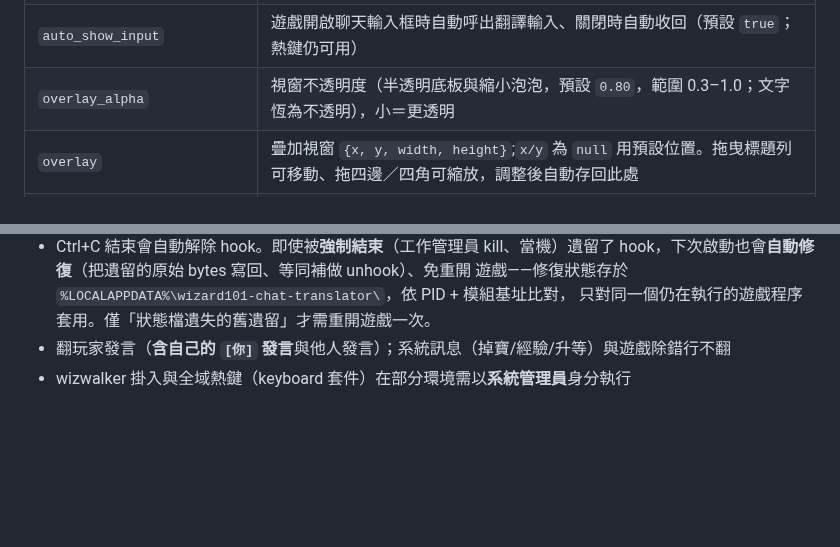
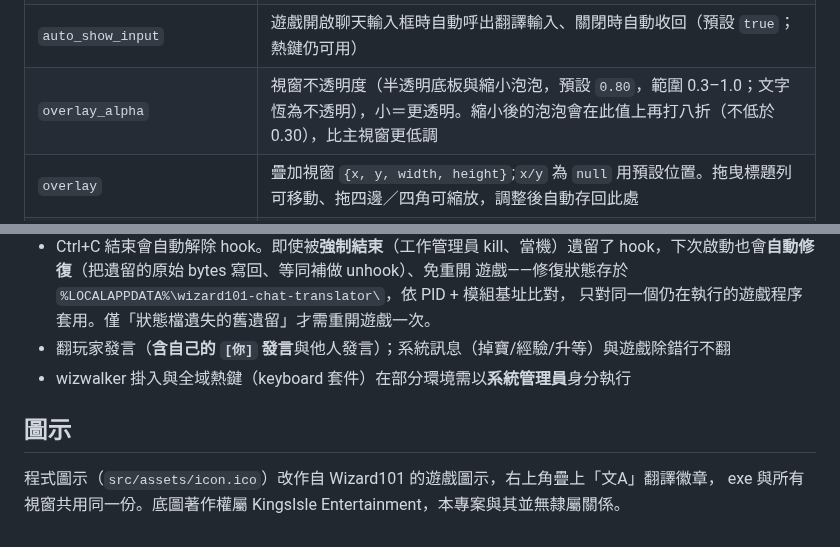
Before and after one commit to GoneTone/wizard101-chat-translator, a Markdown page: README.md, 2 parts joined by grey strips. Rendered like a GitHub page; blank space fills up the shorter version.

```diff
--- a/README.md
+++ b/README.md
@@ -150,7 +150,7 @@ uv run pyinstaller build.spec --noconfirm
 | `max_messages` | 視窗保留的訊息則數上限（預設 200），超過移除最舊 |
 | `hotkey` | 呼出輸入框的熱鍵（預設 `ctrl+space`） |
 | `auto_show_input` | 遊戲開啟聊天輸入框時自動呼出翻譯輸入、關閉時自動收回（預設 `true`；熱鍵仍可用） |
-| `overlay_alpha` | 視窗不透明度（半透明底板與縮小泡泡，預設 `0.80`，範圍 0.3–1.0；文字恆為不透明），小＝更透明 |
+| `overlay_alpha` | 視窗不透明度（半透明底板與縮小泡泡，預設 `0.80`，範圍 0.3–1.0；文字恆為不透明），小＝更透明。縮小後的泡泡會在此值上再打八折（不低於 0.30），比主視窗更低調 |
 | `overlay` | 疊加視窗 `{x, y, width, height}`;`x/y` 為 `null` 用預設位置。拖曳標題列可移動、拖四邊／四角可縮放，調整後自動存回此處 |
 | `input_width` | 翻譯輸入框寬度（預設 460）。輸入框可左右拖曳縮放，關閉時存回此處;高度依提示文字行數自動調整、不記憶 |
 
@@ -166,3 +166,8 @@ uv run pyinstaller build.spec --noconfirm
   只對同一個仍在執行的遊戲程序套用。僅「狀態檔遺失的舊遺留」才需重開遊戲一次。
 - 翻玩家發言（**含自己的 `[你]` 發言**與他人發言）；系統訊息（掉寶/經驗/升等）與遊戲除錯行不翻
 - wizwalker 掛入與全域熱鍵（keyboard 套件）在部分環境需以**系統管理員**身分執行
+
+## 圖示
+
+程式圖示（`src/assets/icon.ico`）改作自 Wizard101 的遊戲圖示，右上角疊上「文A」翻譯徽章，
+exe 與所有視窗共用同一份。底圖著作權屬 KingsIsle Entertainment，本專案與其並無隸屬關係。
```
Also changed, not shown: src/assets/icon_16.png (added), src/assets/icon_48.png (added), 10 other files.
